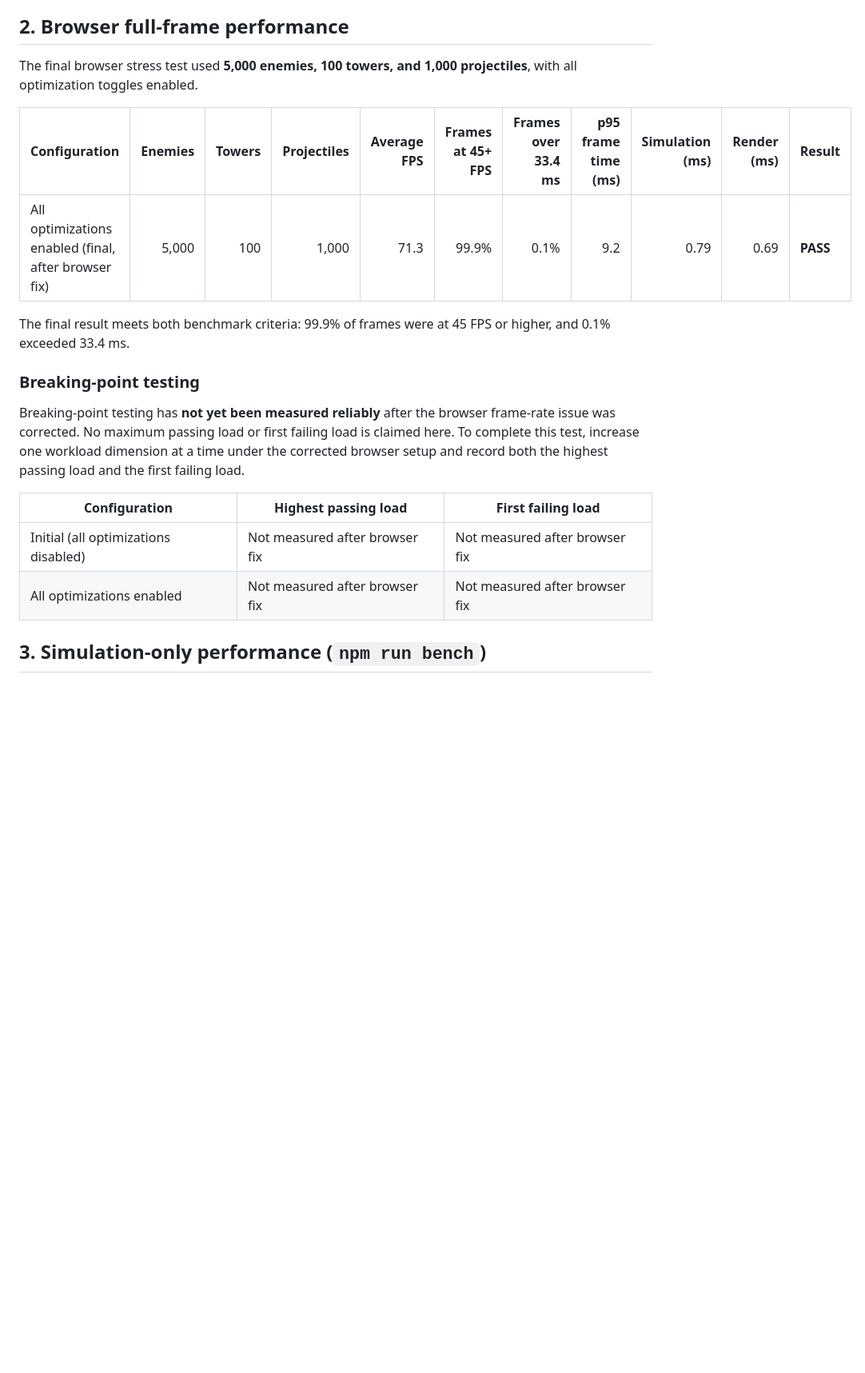
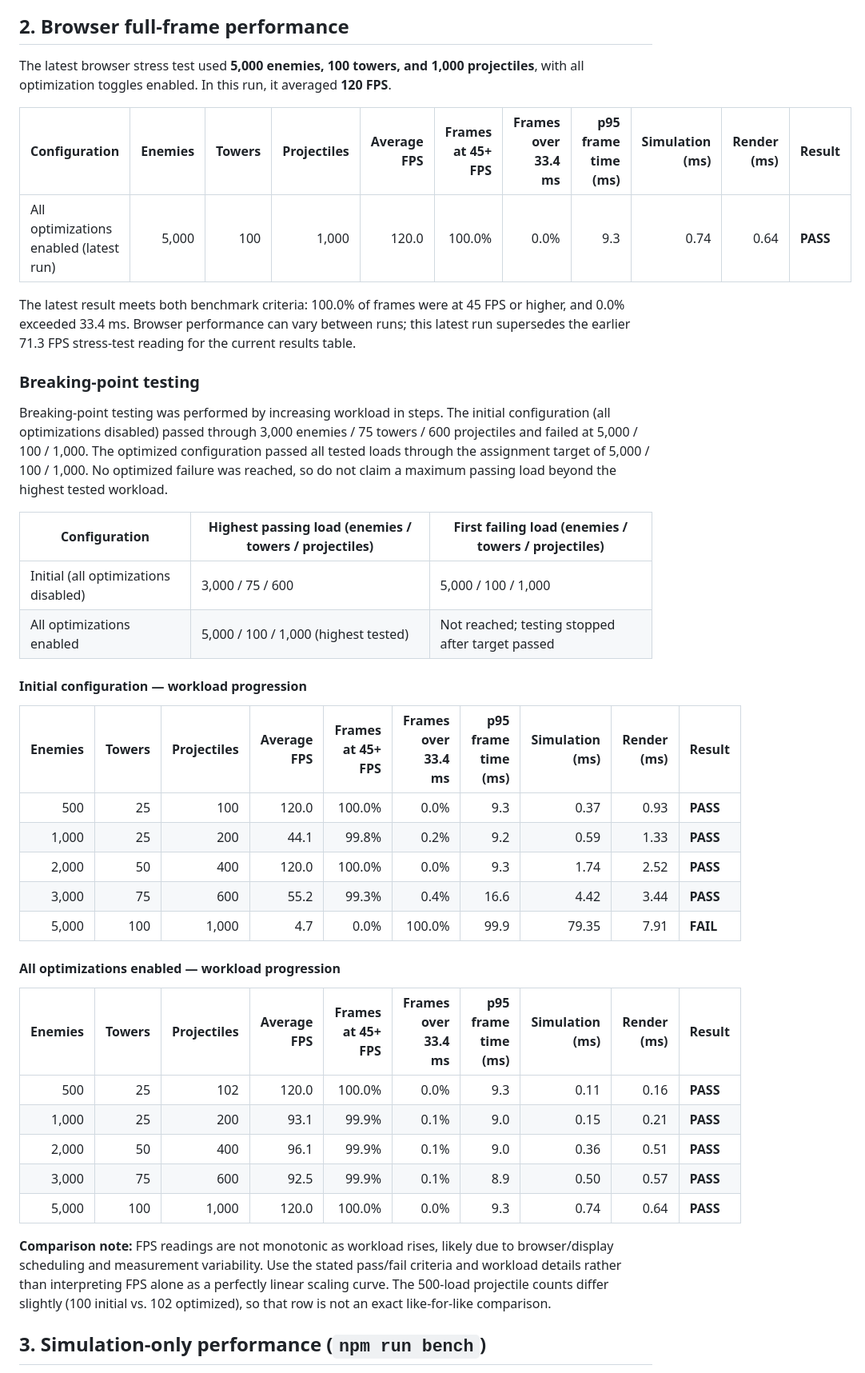
Before and after one commit to Vanika-08/bastion-tower-defense, a Markdown page: NUMBERS.md, the part around one of its changes. Shown at 80% size. Rendered like a GitHub page; blank space fills up the shorter version.

Commit message:
docs: update performance benchmarks

```diff
--- a/NUMBERS.md
+++ b/NUMBERS.md
@@ -17,22 +17,44 @@ The browser benchmark uses a 1-second warm-up followed by a 10-second recording
 
 ## 2. Browser full-frame performance
 
-The final browser stress test used **5,000 enemies, 100 towers, and 1,000 projectiles**, with all optimization toggles enabled.
+The latest browser stress test used **5,000 enemies, 100 towers, and 1,000 projectiles**, with all optimization toggles enabled. In this run, it averaged **120 FPS**.
 
 | Configuration | Enemies | Towers | Projectiles | Average FPS | Frames at 45+ FPS | Frames over 33.4 ms | p95 frame time (ms) | Simulation (ms) | Render (ms) | Result |
 |---|---:|---:|---:|---:|---:|---:|---:|---:|---:|---|
-| All optimizations enabled (final, after browser fix) | 5,000 | 100 | 1,000 | 71.3 | 99.9% | 0.1% | 9.2 | 0.79 | 0.69 | **PASS** |
+| All optimizations enabled (latest run) | 5,000 | 100 | 1,000 | 120.0 | 100.0% | 0.0% | 9.3 | 0.74 | 0.64 | **PASS** |
 
-The final result meets both benchmark criteria: 99.9% of frames were at 45 FPS or higher, and 0.1% exceeded 33.4 ms.
+The latest result meets both benchmark criteria: 100.0% of frames were at 45 FPS or higher, and 0.0% exceeded 33.4 ms. Browser performance can vary between runs; this latest run supersedes the earlier 71.3 FPS stress-test reading for the current results table.
 
 ### Breaking-point testing
 
-Breaking-point testing has **not yet been measured reliably** after the browser frame-rate issue was corrected. No maximum passing load or first failing load is claimed here. To complete this test, increase one workload dimension at a time under the corrected browser setup and record both the highest passing load and the first failing load.
+Breaking-point testing was performed by increasing workload in steps. The initial configuration (all optimizations disabled) passed through 3,000 enemies / 75 towers / 600 projectiles and failed at 5,000 / 100 / 1,000. The optimized configuration passed all tested loads through the assignment target of 5,000 / 100 / 1,000. No optimized failure was reached, so do not claim a maximum passing load beyond the highest tested workload.
 
-| Configuration | Highest passing load | First failing load |
+| Configuration | Highest passing load (enemies / towers / projectiles) | First failing load (enemies / towers / projectiles) |
 |---|---|---|
-| Initial (all optimizations disabled) | Not measured after browser fix | Not measured after browser fix |
-| All optimizations enabled | Not measured after browser fix | Not measured after browser fix |
+| Initial (all optimizations disabled) | 3,000 / 75 / 600 | 5,000 / 100 / 1,000 |
+| All optimizations enabled | 5,000 / 100 / 1,000 (highest tested) | Not reached; testing stopped after target passed |
+
+#### Initial configuration — workload progression
+
+| Enemies | Towers | Projectiles | Average FPS | Frames at 45+ FPS | Frames over 33.4 ms | p95 frame time (ms) | Simulation (ms) | Render (ms) | Result |
+|---:|---:|---:|---:|---:|---:|---:|---:|---:|---|
+| 500 | 25 | 100 | 120.0 | 100.0% | 0.0% | 9.3 | 0.37 | 0.93 | **PASS** |
+| 1,000 | 25 | 200 | 44.1 | 99.8% | 0.2% | 9.2 | 0.59 | 1.33 | **PASS** |
+| 2,000 | 50 | 400 | 120.0 | 100.0% | 0.0% | 9.3 | 1.74 | 2.52 | **PASS** |
+| 3,000 | 75 | 600 | 55.2 | 99.3% | 0.4% | 16.6 | 4.42 | 3.44 | **PASS** |
+| 5,000 | 100 | 1,000 | 4.7 | 0.0% | 100.0% | 99.9 | 79.35 | 7.91 | **FAIL** |
+
+#### All optimizations enabled — workload progression
+
+| Enemies | Towers | Projectiles | Average FPS | Frames at 45+ FPS | Frames over 33.4 ms | p95 frame time (ms) | Simulation (ms) | Render (ms) | Result |
+|---:|---:|---:|---:|---:|---:|---:|---:|---:|---|
+| 500 | 25 | 102 | 120.0 | 100.0% | 0.0% | 9.3 | 0.11 | 0.16 | **PASS** |
+| 1,000 | 25 | 200 | 93.1 | 99.9% | 0.1% | 9.0 | 0.15 | 0.21 | **PASS** |
+| 2,000 | 50 | 400 | 96.1 | 99.9% | 0.1% | 9.0 | 0.36 | 0.51 | **PASS** |
+| 3,000 | 75 | 600 | 92.5 | 99.9% | 0.1% | 8.9 | 0.50 | 0.57 | **PASS** |
+| 5,000 | 100 | 1,000 | 120.0 | 100.0% | 0.0% | 9.3 | 0.74 | 0.64 | **PASS** |
+
+**Comparison note:** FPS readings are not monotonic as workload rises, likely due to browser/display scheduling and measurement variability. Use the stated pass/fail criteria and workload details rather than interpreting FPS alone as a perfectly linear scaling curve. The 500-load projectile counts differ slightly (100 initial vs. 102 optimized), so that row is not an exact like-for-like comparison.
 
 ## 3. Simulation-only performance (`npm run bench`)
 
```
Also changed, not shown: other parts of NUMBERS.md (+4 -4 lines).
